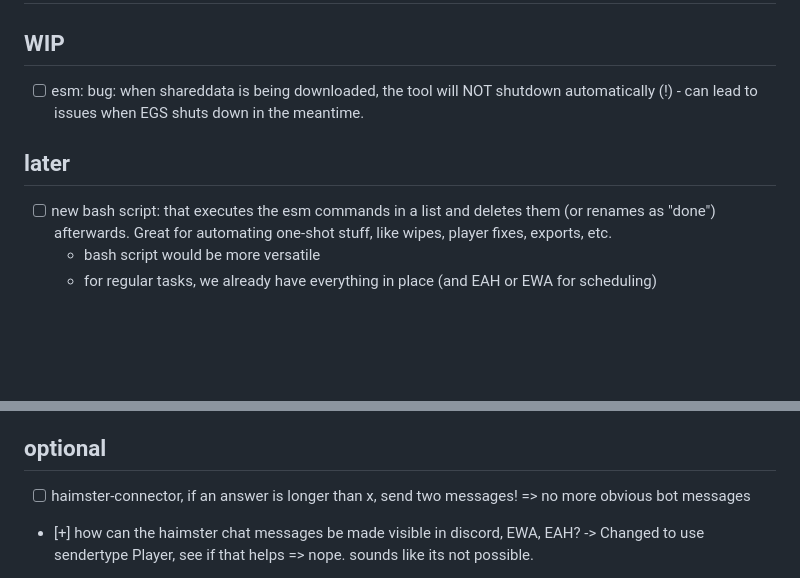
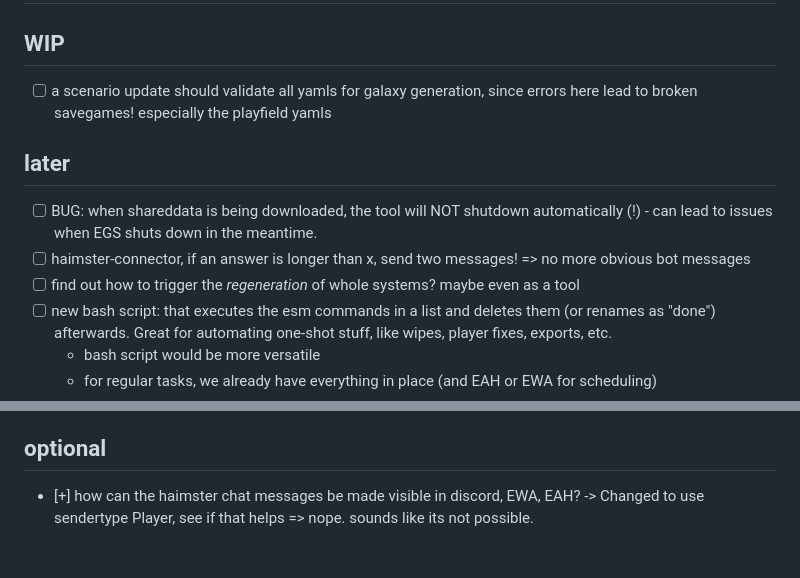
Before and after one commit to Vollinger0/esm, a Markdown page: data/todos.md, 2 parts joined by grey strips. GitHub-like rendering; blank space fills up the shorter version.

Commit message:
added new todos

```diff
--- a/data/todos.md
+++ b/data/todos.md
@@ -1,9 +1,12 @@
 # TODOS
 
 ## WIP
-- [ ] esm: bug: when shareddata is being downloaded, the tool will NOT shutdown automatically (!) - can lead to issues when EGS shuts down in the meantime.
+- [ ] a scenario update should validate all yamls for galaxy generation, since errors here lead to broken savegames! especially the playfield yamls
 
 ## later
+- [ ] BUG: when shareddata is being downloaded, the tool will NOT shutdown automatically (!) - can lead to issues when EGS shuts down in the meantime.
+- [ ] haimster-connector, if an answer is longer than x, send two messages! => no more obvious bot messages
+- [ ] find out how to trigger the *regeneration* of whole systems? maybe even as a tool
 - [ ] new bash script: that executes the esm commands in a list and deletes them (or renames as "done") afterwards. Great for automating one-shot stuff, like wipes, player fixes, exports, etc.
   - bash script would be more versatile
   - for regular tasks, we already have everything in place (and EAH or EWA for scheduling)
@@ -22,7 +25,6 @@
 - [ ] esm: use the "Import Commands"-Feature of EAH to restart it every now and then? https://forum.empyrion-homeworld.net/t/restart-master-please-help-me-gtx-doesn-t-care/29105
 
 ## optional
-- [ ] haimster-connector, if an answer is longer than x, send two messages! => no more obvious bot messages
 - [+] how can the haimster chat messages be made visible in discord, EWA, EAH? -> Changed to use sendertype Player, see if that helps => nope. sounds like its not possible.
 - [ ] implement allowMultpleServerInstances switch? Once enabled, do not check for instances of the game before starting, do not start if startmode is set to direct, etc.
 - [+] fix all FS-modifying tests to use the test fixture of the usually existing ramdisk (R:) - or use mocks!
```
